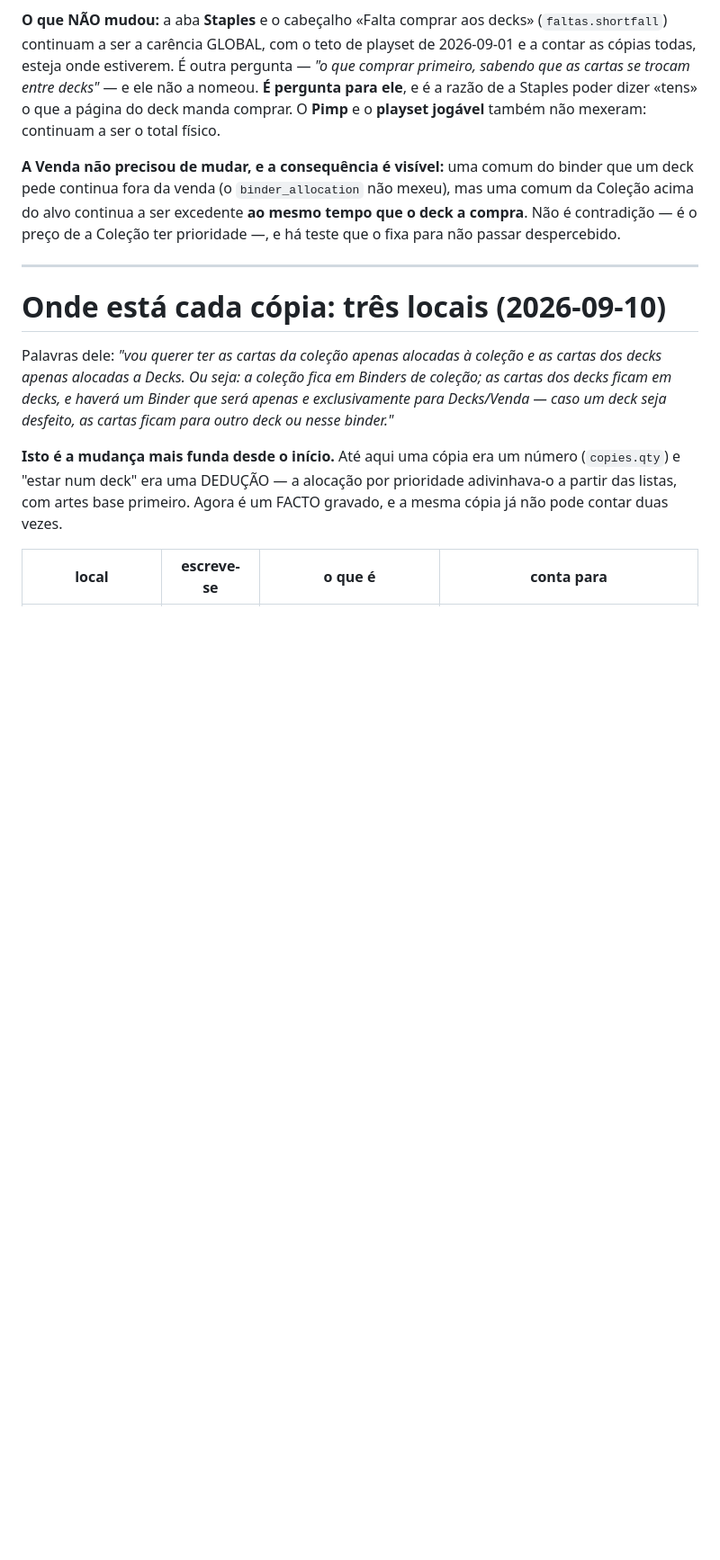
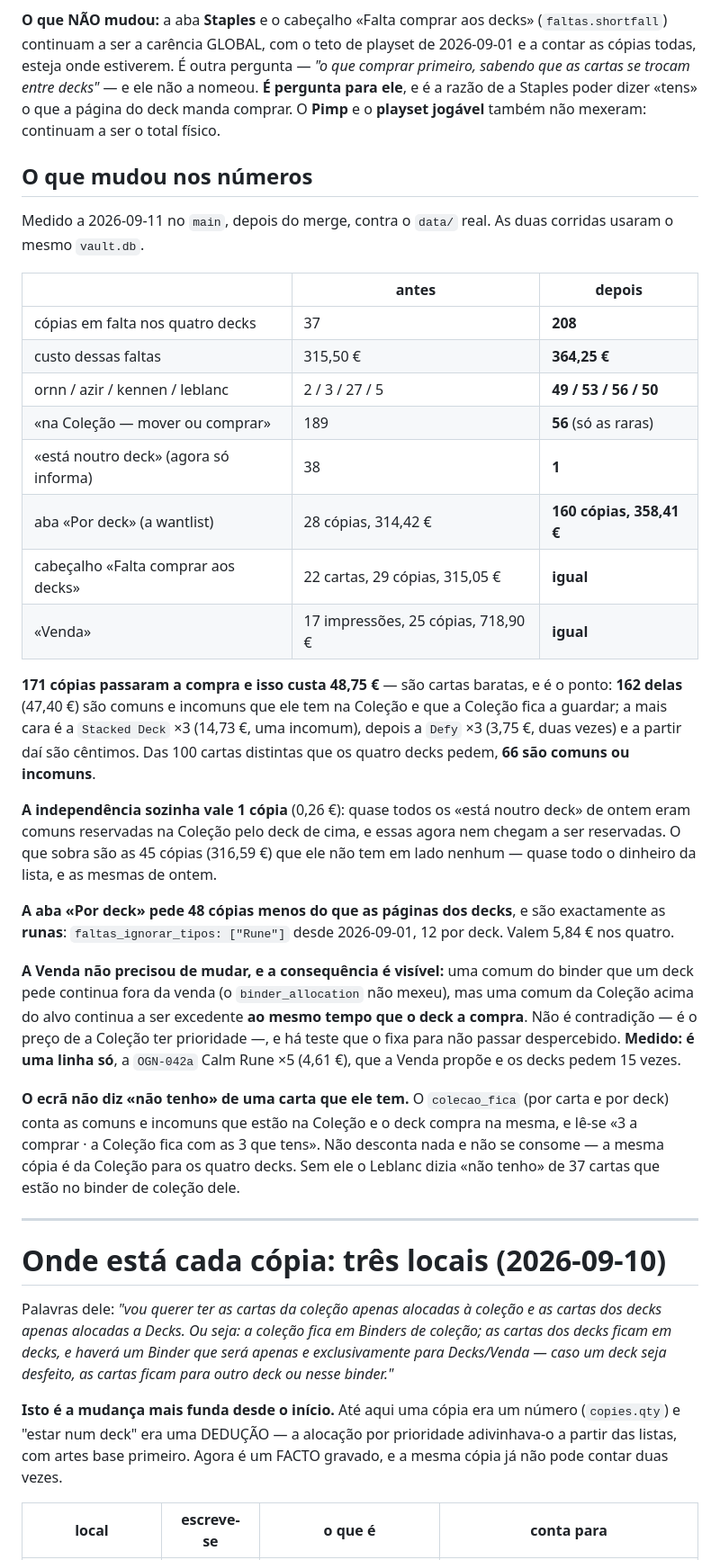
Before and after one commit to Baverone/riftvault, a Markdown page: CLAUDE.md, the part around the change. Shown at 90% size. GitHub-like rendering; blank space fills up the shorter version.

Commit message:
CLAUDE.md: os numeros dos decks independentes, medidos no main

```diff
--- a/CLAUDE.md
+++ b/CLAUDE.md
@@ -239,11 +239,53 @@ não a nomeou. **É pergunta para ele**, e é a razão de a Staples poder dizer
 «tens» o que a página do deck manda comprar. O **Pimp** e o **playset jogável**
 também não mexeram: continuam a ser o total físico.
 
+## O que mudou nos números
+
+Medido a 2026-09-11 no `main`, depois do merge, contra o `data/` real. As duas
+corridas usaram o mesmo `vault.db`.
+
+| | antes | depois |
+|---|---|---|
+| cópias em falta nos quatro decks | 37 | **208** |
+| custo dessas faltas | 315,50 € | **364,25 €** |
+| ornn / azir / kennen / leblanc | 2 / 3 / 27 / 5 | **49 / 53 / 56 / 50** |
+| «na Coleção — mover ou comprar» | 189 | **56** (só as raras) |
+| «está noutro deck» (agora só informa) | 38 | **1** |
+| aba «Por deck» (a wantlist) | 28 cópias, 314,42 € | **160 cópias, 358,41 €** |
+| cabeçalho «Falta comprar aos decks» | 22 cartas, 29 cópias, 315,05 € | **igual** |
+| «Venda» | 17 impressões, 25 cópias, 718,90 € | **igual** |
+
+**171 cópias passaram a compra e isso custa 48,75 €** — são cartas baratas, e é
+o ponto: **162 delas** (47,40 €) são comuns e incomuns que ele tem na Coleção e
+que a Coleção fica a guardar; a mais cara é a `Stacked Deck` ×3 (14,73 €, uma
+incomum), depois a `Defy` ×3 (3,75 €, duas vezes) e a partir daí são cêntimos.
+Das 100 cartas distintas que os quatro decks pedem, **66 são comuns ou
+incomuns**.
+
+**A independência sozinha vale 1 cópia** (0,26 €): quase todos os «está noutro
+deck» de ontem eram comuns reservadas na Coleção pelo deck de cima, e essas
+agora nem chegam a ser reservadas. O que sobra são as 45 cópias (316,59 €) que
+ele não tem em lado nenhum — quase todo o dinheiro da lista, e as mesmas de
+ontem.
+
+**A aba «Por deck» pede 48 cópias menos do que as páginas dos decks**, e são
+exactamente as **runas**: `faltas_ignorar_tipos: ["Rune"]` desde 2026-09-01,
+12 por deck. Valem 5,84 € nos quatro.
+
 **A Venda não precisou de mudar, e a consequência é visível:** uma comum do
 binder que um deck pede continua fora da venda (o `binder_allocation` não mexeu),
 mas uma comum da Coleção acima do alvo continua a ser excedente **ao mesmo tempo
 que o deck a compra**. Não é contradição — é o preço de a Coleção ter
-prioridade —, e há teste que o fixa para não passar despercebido.
+prioridade —, e há teste que o fixa para não passar despercebido. **Medido: é
+uma linha só**, a `OGN-042a` Calm Rune ×5 (4,61 €), que a Venda propõe e os
+decks pedem 15 vezes.
+
+**O ecrã não diz «não tenho» de uma carta que ele tem.** O `colecao_fica` (por
+carta e por deck) conta as comuns e incomuns que estão na Coleção e o deck
+compra na mesma, e lê-se «3 a comprar · a Coleção fica com as 3 que tens». Não
+desconta nada e não se consome — a mesma cópia é da Coleção para os quatro
+decks. Sem ele o Leblanc dizia «não tenho» de 37 cartas que estão no binder de
+coleção dele.
 
 ---
 
```
